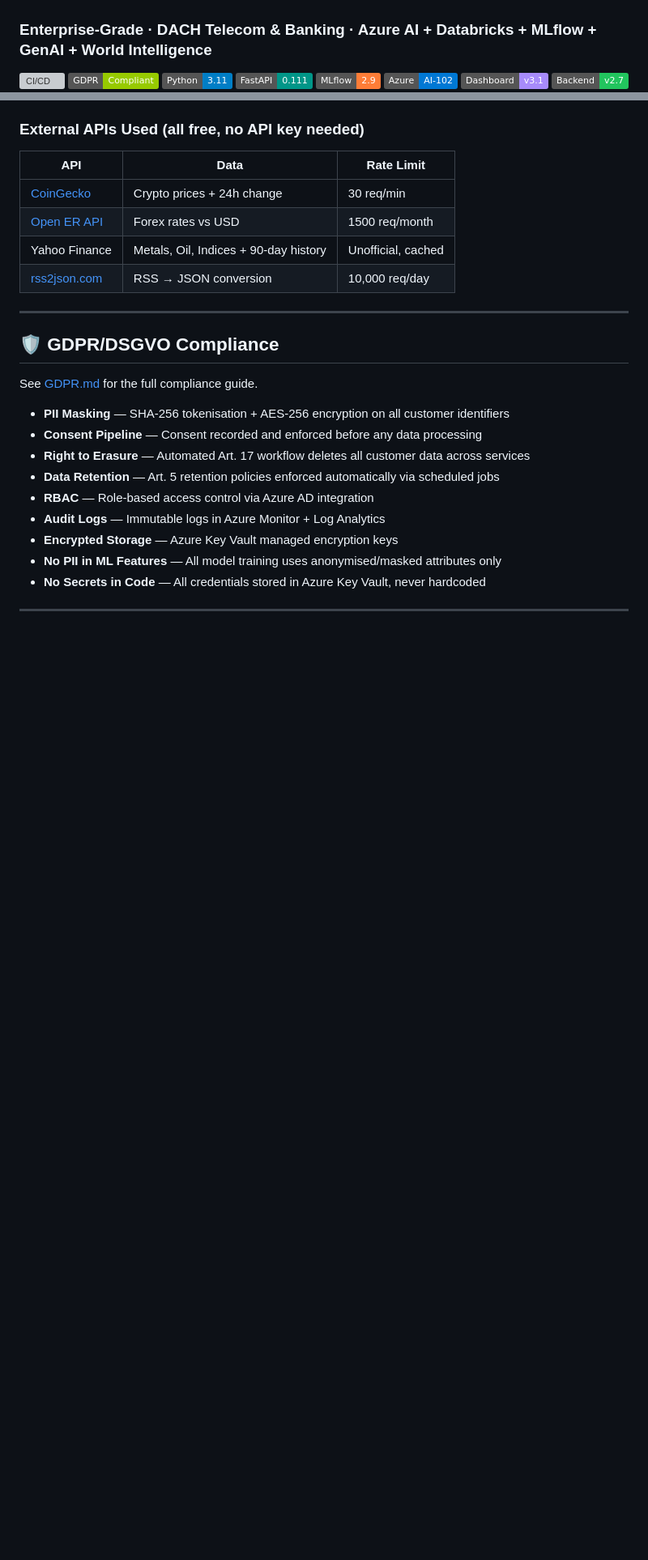
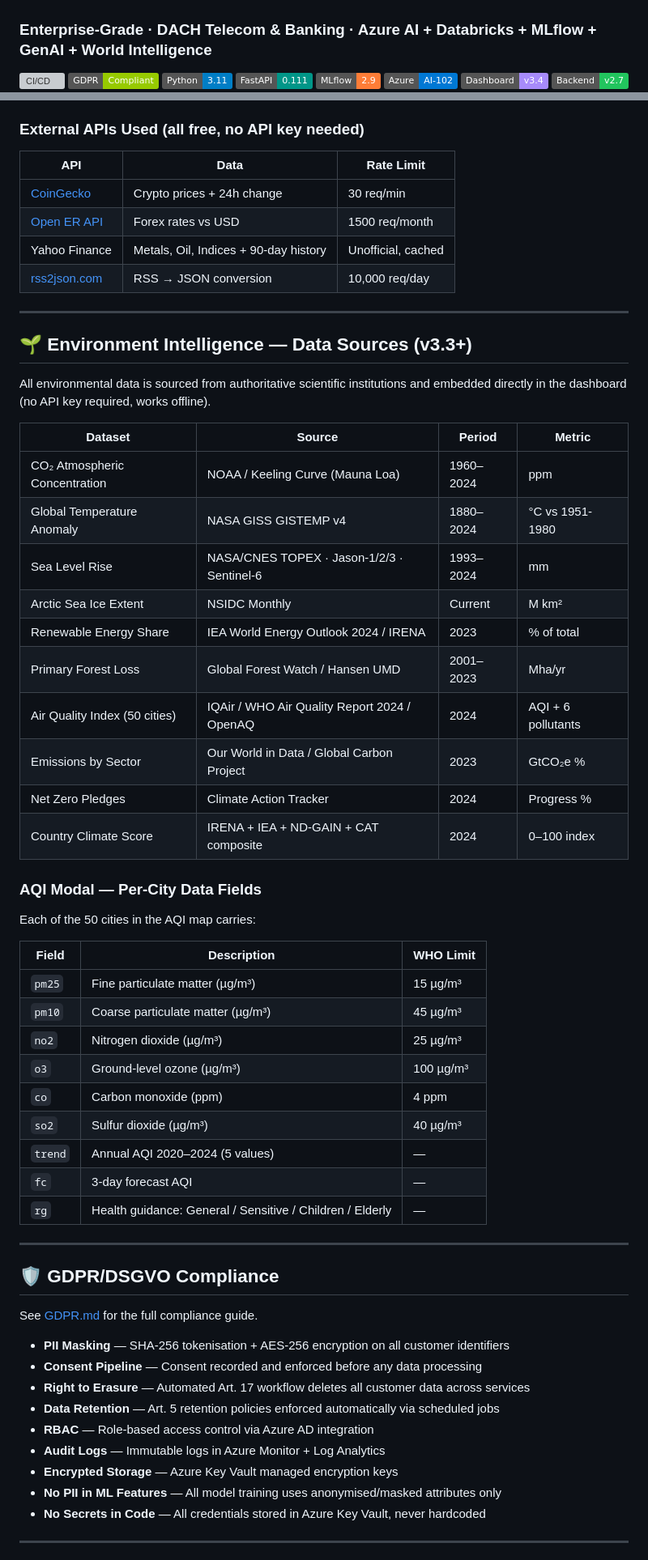
Before and after one commit to lari98/ai-churn-analytics-platform, a Markdown page: README.md, 2 parts joined by grey strips. Shown at 81% size. Rendered like a GitHub page; badges without logos; blank space fills up the shorter version; grey boxes are pictures that could not be loaded.

Commit message:
docs-README-v3.4-environment-AQI-modal-50cities-datasources

```diff
--- a/README.md
+++ b/README.md
@@ -8,5 +8,5 @@
 [![FastAPI](https://img.shields.io/badge/FastAPI-0.111-009688)](https://fastapi.tiangolo.com)
 [![MLflow](https://img.shields.io/badge/MLflow-2.9-orange)](https://mlflow.org)
 [![Azure AI](https://img.shields.io/badge/Azure-AI--102-0078D4)](https://azure.microsoft.com)
-[![Dashboard](https://img.shields.io/badge/Dashboard-v3.1-a78bfa)](./dashboard/world-intelligence.html)
+[![Dashboard](https://img.shields.io/badge/Dashboard-v3.4-a78bfa)](./dashboard/world-intelligence.html)
 [![Backend](https://img.shields.io/badge/Backend-v2.7-22c55e)](./backend/market_server.py)
@@ -332,6 +338,41 @@ Key optimisations applied in v2.3.1:
 
 ---
 
+## 🌱 Environment Intelligence — Data Sources (v3.3+)
+
+All environmental data is sourced from authoritative scientific institutions and embedded directly in the dashboard (no API key required, works offline).
+
+| Dataset | Source | Period | Metric |
+|---------|--------|--------|--------|
+| CO₂ Atmospheric Concentration | NOAA / Keeling Curve (Mauna Loa) | 1960–2024 | ppm |
+| Global Temperature Anomaly | NASA GISS GISTEMP v4 | 1880–2024 | °C vs 1951-1980 |
+| Sea Level Rise | NASA/CNES TOPEX · Jason-1/2/3 · Sentinel-6 | 1993–2024 | mm |
+| Arctic Sea Ice Extent | NSIDC Monthly | Current | M km² |
+| Renewable Energy Share | IEA World Energy Outlook 2024 / IRENA | 2023 | % of total |
+| Primary Forest Loss | Global Forest Watch / Hansen UMD | 2001–2023 | Mha/yr |
+| Air Quality Index (50 cities) | IQAir / WHO Air Quality Report 2024 / OpenAQ | 2024 | AQI + 6 pollutants |
+| Emissions by Sector | Our World in Data / Global Carbon Project | 2023 | GtCO₂e % |
+| Net Zero Pledges | Climate Action Tracker | 2024 | Progress % |
+| Country Climate Score | IRENA + IEA + ND-GAIN + CAT composite | 2024 | 0–100 index |
+
+### AQI Modal — Per-City Data Fields
+
+Each of the 50 cities in the AQI map carries:
+
+| Field | Description | WHO Limit |
+|-------|-------------|-----------|
+| `pm25` | Fine particulate matter (µg/m³) | 15 µg/m³ |
+| `pm10` | Coarse particulate matter (µg/m³) | 45 µg/m³ |
+| `no2` | Nitrogen dioxide (µg/m³) | 25 µg/m³ |
+| `o3` | Ground-level ozone (µg/m³) | 100 µg/m³ |
+| `co` | Carbon monoxide (ppm) | 4 ppm |
+| `so2` | Sulfur dioxide (µg/m³) | 40 µg/m³ |
+| `trend` | Annual AQI 2020–2024 (5 values) | — |
+| `fc` | 3-day forecast AQI | — |
+| `rg` | Health guidance: General / Sensitive / Children / Elderly | — |
+
+---
+
 ## 🛡️ GDPR/DSGVO Compliance
 
 See [GDPR.md](./GDPR.md) for the full compliance guide.
```
Also changed, not shown: other parts of README.md (+16 -5 lines).
